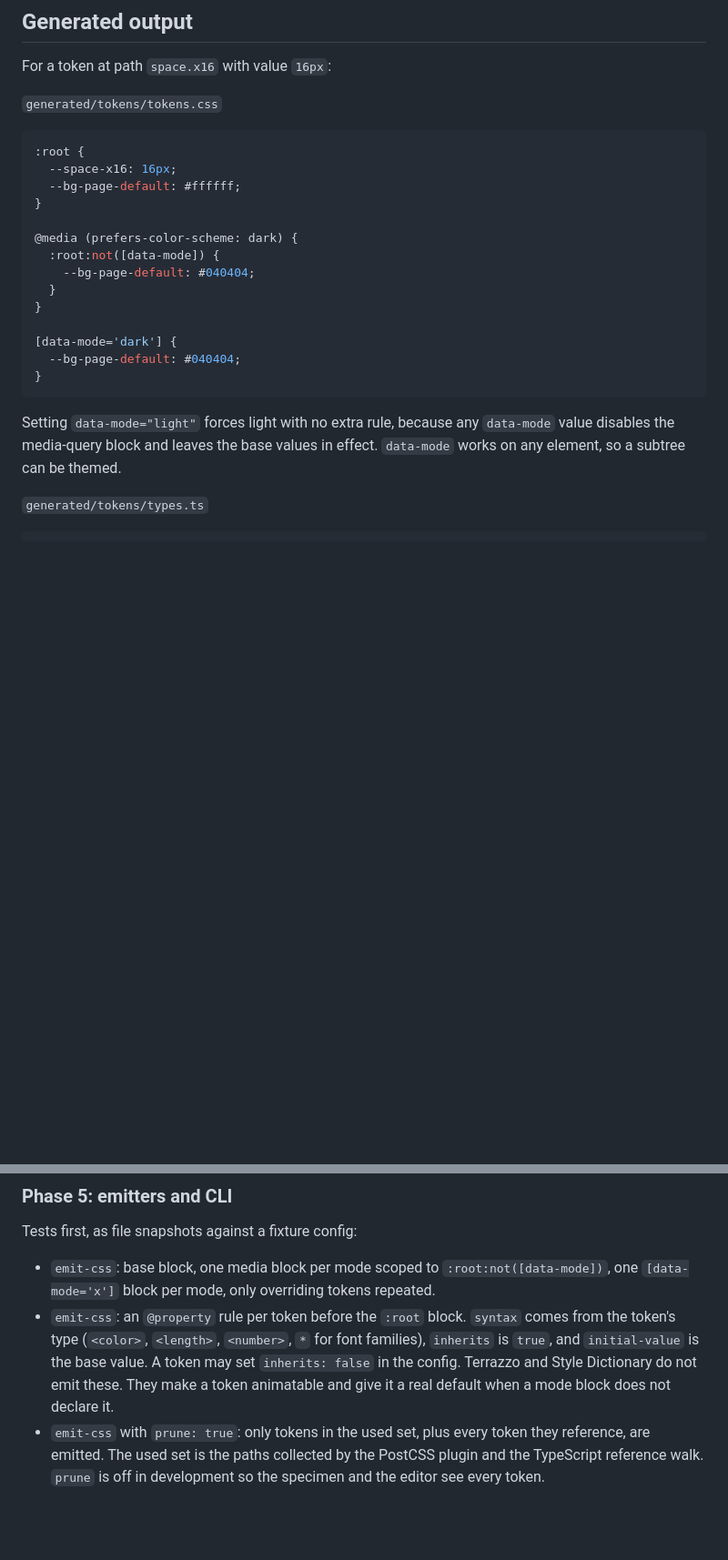
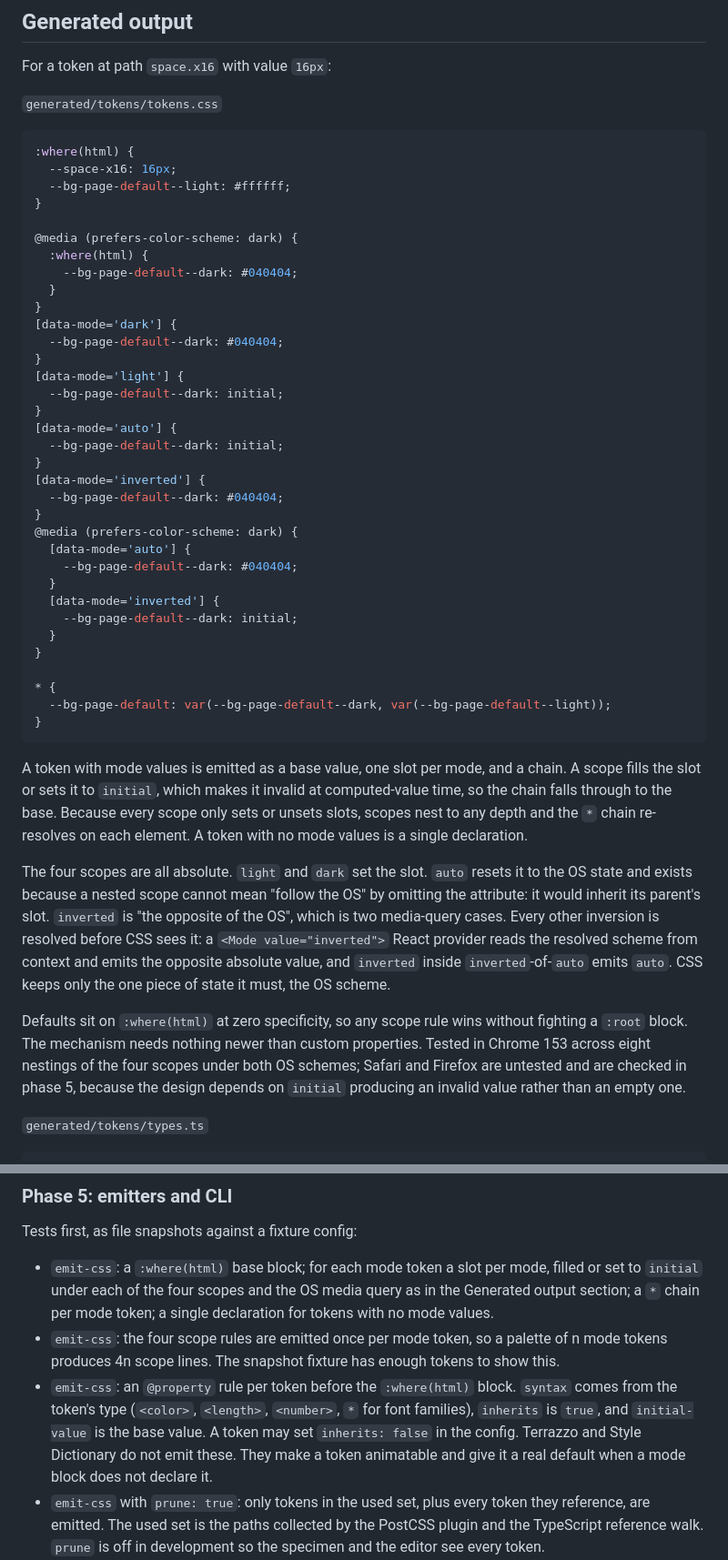
Before and after one commit to krambuhl/kram.land, a Markdown page: packages/token-jet/PLAN.md, 2 parts joined by grey strips. Shown at 91% size. Drawn GitHub-style; blank space fills up the shorter version.

Commit message:
model modes with IACVT slots, no :root, and an inverted scope
a mode token is a base value, a slot per mode, and a var() chain that
falls through when the slot is invalid. a scope fills its slot or sets
it to initial. every scope is absolute, so scopes nest to any depth,
and the mechanism needs nothing newer than custom properties.

inverted cannot be computed in css without reading the parent before
overriding, which is a cycle. react resolves it against a resolved
parent. under auto it depends on the os, so css expresses it as two
media-query rules. auto is an explicit scope: omitted, a nested
element would inherit its parent's slot.

defaults sit on :where(html). tested in chrome 153 across eight
nestings of the four scopes under both os schemes; safari and firefox
are untested.

Co-Authored-By: Claude Fable 5.1 <noreply@anthropic.com>
Claude-Session: https://claude.ai/code/session_01W3v7mDgNxTjcGiWATwAHmr

````diff
--- a/packages/token-jet/PLAN.md
+++ b/packages/token-jet/PLAN.md
@@ -95,23 +95,47 @@ For a token at path `space.x16` with value `16px`:
 `generated/tokens/tokens.css`
 
 ```css
-:root {
+:where(html) {
   --space-x16: 16px;
-  --bg-page-default: #ffffff;
+  --bg-page-default--light: #ffffff;
 }
 
 @media (prefers-color-scheme: dark) {
-  :root:not([data-mode]) {
-    --bg-page-default: #040404;
+  :where(html) {
+    --bg-page-default--dark: #040404;
+  }
+}
+[data-mode='dark'] {
+  --bg-page-default--dark: #040404;
+}
+[data-mode='light'] {
+  --bg-page-default--dark: initial;
+}
+[data-mode='auto'] {
+  --bg-page-default--dark: initial;
+}
+[data-mode='inverted'] {
+  --bg-page-default--dark: #040404;
+}
+@media (prefers-color-scheme: dark) {
+  [data-mode='auto'] {
+    --bg-page-default--dark: #040404;
+  }
+  [data-mode='inverted'] {
+    --bg-page-default--dark: initial;
   }
 }
 
-[data-mode='dark'] {
-  --bg-page-default: #040404;
+* {
+  --bg-page-default: var(--bg-page-default--dark, var(--bg-page-default--light));
 }
 ```
 
-Setting `data-mode="light"` forces light with no extra rule, because any `data-mode` value disables the media-query block and leaves the base values in effect. `data-mode` works on any element, so a subtree can be themed.
+A token with mode values is emitted as a base value, one slot per mode, and a chain. A scope fills the slot or sets it to `initial`, which makes it invalid at computed-value time, so the chain falls through to the base. Because every scope only sets or unsets slots, scopes nest to any depth and the `*` chain re-resolves on each element. A token with no mode values is a single declaration.
+
+The four scopes are all absolute. `light` and `dark` set the slot. `auto` resets it to the OS state and exists because a nested scope cannot mean "follow the OS" by omitting the attribute: it would inherit its parent's slot. `inverted` is "the opposite of the OS", which is two media-query cases. Every other inversion is resolved before CSS sees it: a `<Mode value="inverted">` React provider reads the resolved scheme from context and emits the opposite absolute value, and `inverted` inside `inverted`-of-`auto` emits `auto`. CSS keeps only the one piece of state it must, the OS scheme.
+
+Defaults sit on `:where(html)` at zero specificity, so any scope rule wins without fighting a `:root` block. The mechanism needs nothing newer than custom properties. Tested in Chrome 153 across eight nestings of the four scopes under both OS schemes; Safari and Firefox are untested and are checked in phase 5, because the design depends on `initial` producing an invalid value rather than an empty one.
 
 `generated/tokens/types.ts`
 
@@ -230,8 +254,9 @@ Tests first:
 
 Tests first, as file snapshots against a fixture config:
 
-- `emit-css`: base block, one media block per mode scoped to `:root:not([data-mode])`, one `[data-mode='x']` block per mode, only overriding tokens repeated.
-- `emit-css`: an `@property` rule per token before the `:root` block. `syntax` comes from the token's type (`<color>`, `<length>`, `<number>`, `*` for font families), `inherits` is `true`, and `initial-value` is the base value. A token may set `inherits: false` in the config. Terrazzo and Style Dictionary do not emit these. They make a token animatable and give it a real default when a mode block does not declare it.
+- `emit-css`: a `:where(html)` base block; for each mode token a slot per mode, filled or set to `initial` under each of the four scopes and the OS media query as in the Generated output section; a `*` chain per mode token; a single declaration for tokens with no mode values.
+- `emit-css`: the four scope rules are emitted once per mode token, so a palette of n mode tokens produces 4n scope lines. The snapshot fixture has enough tokens to show this.
+- `emit-css`: an `@property` rule per token before the `:where(html)` block. `syntax` comes from the token's type (`<color>`, `<length>`, `<number>`, `*` for font families), `inherits` is `true`, and `initial-value` is the base value. A token may set `inherits: false` in the config. Terrazzo and Style Dictionary do not emit these. They make a token animatable and give it a real default when a mode block does not declare it.
 - `emit-css` with `prune: true`: only tokens in the used set, plus every token they reference, are emitted. The used set is the paths collected by the PostCSS plugin and the TypeScript reference walk. `prune` is off in development so the specimen and the editor see every token.
 - `emit-types`: leaf aliases, group unions at every depth, custom unions from `types`, `AnyToken`, `TokenPath`, `TokenMap`.
 - `emit-js`: the `token()` implementation.
````
Also changed, not shown: other parts of packages/token-jet/PLAN.md (+26 -25 lines).
